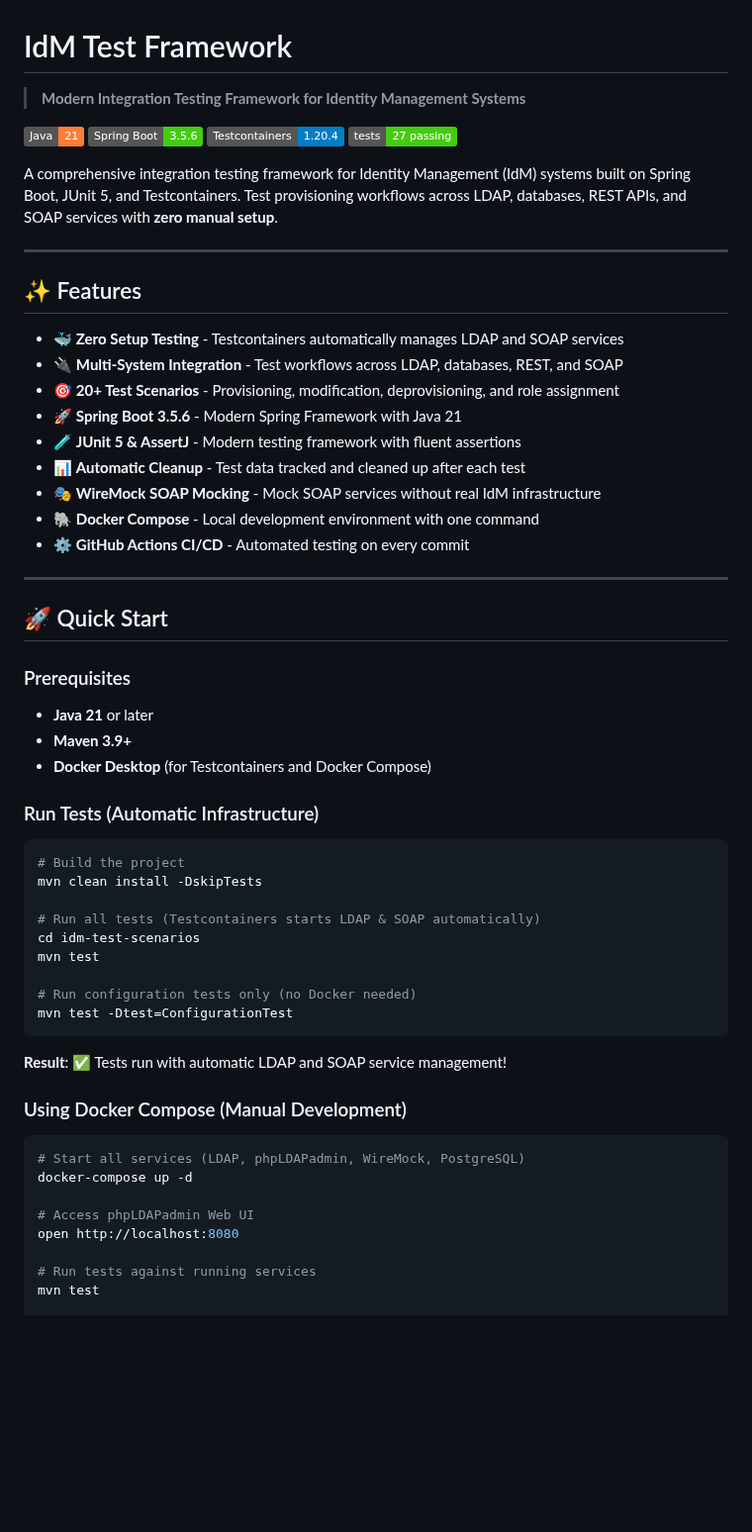
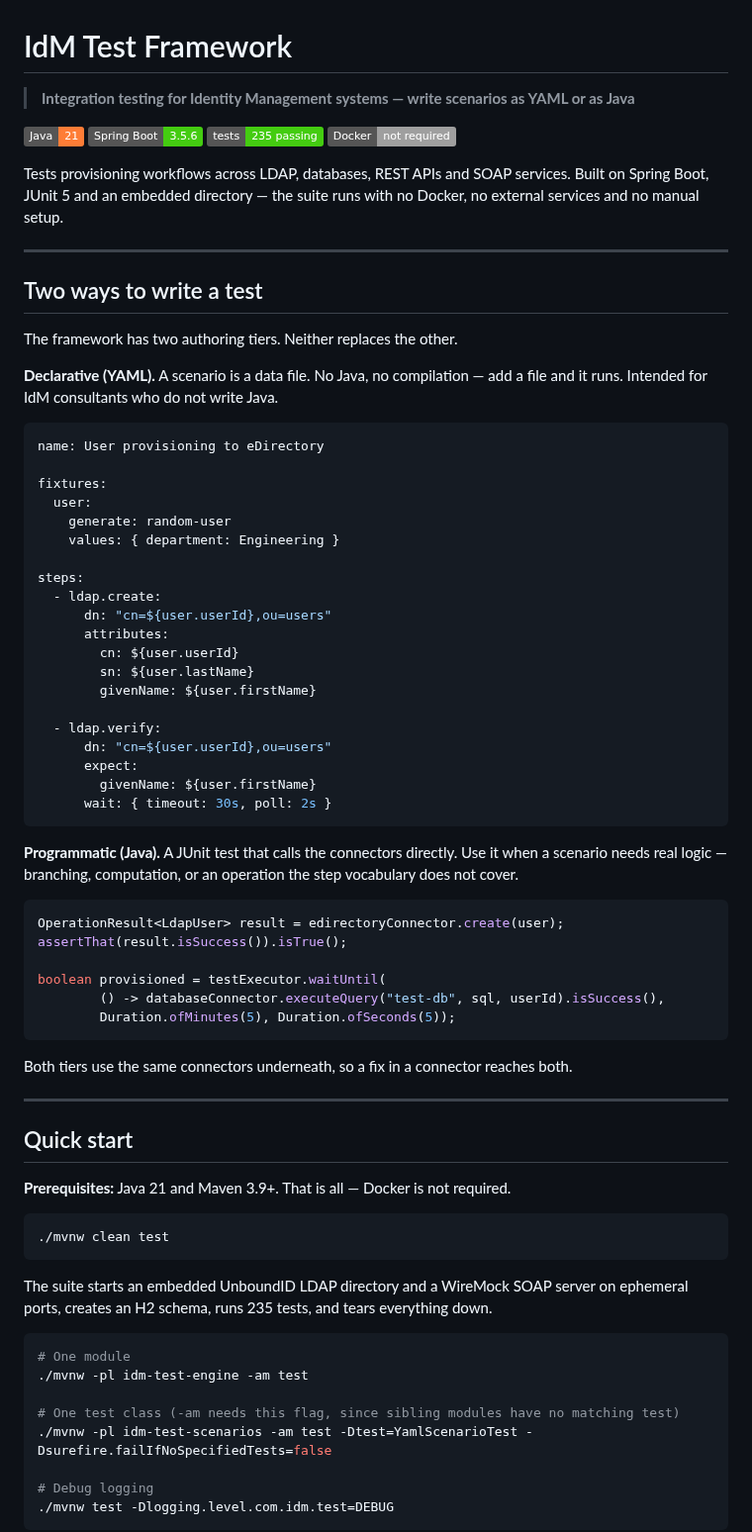
Before and after one commit to pepaooo/idm-test-framework, a Markdown page: README.md, the part around one of its changes. Shown at 99% size. GitHub-like rendering; badges without logos; blank space fills up the shorter version.

````diff
--- a/README.md
+++ b/README.md
@@ -1,63 +1,83 @@
 # IdM Test Framework
 
-> **Modern Integration Testing Framework for Identity Management Systems**
+> **Integration testing for Identity Management systems — write scenarios as YAML or as Java**
 
 [![Java](https://img.shields.io/badge/Java-21-orange.svg)](https://openjdk.org/)
 [![Spring Boot](https://img.shields.io/badge/Spring%20Boot-3.5.6-brightgreen.svg)](https://spring.io/projects/spring-boot)
-[![Testcontainers](https://img.shields.io/badge/Testcontainers-1.20.4-blue.svg)](https://www.testcontainers.org/)
-[![Tests](https://img.shields.io/badge/tests-27%20passing-brightgreen.svg)]()
+[![Tests](https://img.shields.io/badge/tests-235%20passing-brightgreen.svg)]()
+[![Docker](https://img.shields.io/badge/Docker-not%20required-lightgrey.svg)]()
 
-A comprehensive integration testing framework for Identity Management (IdM) systems built on Spring Boot, JUnit 5, and Testcontainers. Test provisioning workflows across LDAP, databases, REST APIs, and SOAP services with **zero manual setup**.
+Tests provisioning workflows across LDAP, databases, REST APIs and SOAP services. Built on
+Spring Boot, JUnit 5 and an embedded directory — the suite runs with no Docker, no external
+services and no manual setup.
 
 ---
 
-## ✨ Features
+## Two ways to write a test
 
-- 🐳 **Zero Setup Testing** - Testcontainers automatically manages LDAP and SOAP services
-- 🔌 **Multi-System Integration** - Test workflows across LDAP, databases, REST, and SOAP
-- 🎯 **20+ Test Scenarios** - Provisioning, modification, deprovisioning, and role assignment
-- 🚀 **Spring Boot 3.5.6** - Modern Spring Framework with Java 21
-- 🧪 **JUnit 5 & AssertJ** - Modern testing framework with fluent assertions
-- 📊 **Automatic Cleanup** - Test data tracked and cleaned up after each test
-- 🎭 **WireMock SOAP Mocking** - Mock SOAP services without real IdM infrastructure
-- 🐘 **Docker Compose** - Local development environment with one command
-- ⚙️ **GitHub Actions CI/CD** - Automated testing on every commit
+The framework has two authoring tiers. Neither replaces the other.
+
+**Declarative (YAML).** A scenario is a data file. No Java, no compilation — add a file and it
+runs. Intended for IdM consultants who do not write Java.
+
+```yaml
+name: User provisioning to eDirectory
+
+fixtures:
+  user:
+    generate: random-user
+    values: { department: Engineering }
+
+steps:
+  - ldap.create:
+      dn: "cn=${user.userId},ou=users"
+      attributes:
+        cn: ${user.userId}
+        sn: ${user.lastName}
+        givenName: ${user.firstName}
+
+  - ldap.verify:
+      dn: "cn=${user.userId},ou=users"
+      expect:
+        givenName: ${user.firstName}
+      wait: { timeout: 30s, poll: 2s }
+```
+
+**Programmatic (Java).** A JUnit test that calls the connectors directly. Use it when a scenario
+needs real logic — branching, computation, or an operation the step vocabulary does not cover.
+
+```java
+OperationResult<LdapUser> result = edirectoryConnector.create(user);
+assertThat(result.isSuccess()).isTrue();
+
+boolean provisioned = testExecutor.waitUntil(
+        () -> databaseConnector.executeQuery("test-db", sql, userId).isSuccess(),
+        Duration.ofMinutes(5), Duration.ofSeconds(5));
+```
+
+Both tiers use the same connectors underneath, so a fix in a connector reaches both.
 
 ---
 
-## 🚀 Quick Start
+## Quick start
 
-### Prerequisites
-
-- **Java 21** or later
-- **Maven 3.9+**
-- **Docker Desktop** (for Testcontainers and Docker Compose)
-
-### Run Tests (Automatic Infrastructure)
+**Prerequisites:** Java 21 and Maven 3.9+. That is all — Docker is not required.
 
 ```bash
-# Build the project
-mvn clean install -DskipTests
-
-# Run all tests (Testcontainers starts LDAP & SOAP automatically)
-cd idm-test-scenarios
-mvn test
-
-# Run configuration tests only (no Docker needed)
-mvn test -Dtest=ConfigurationTest
+./mvnw clean test
 ```
 
-**Result**: ✅ Tests run with automatic LDAP and SOAP service management!
-
-### Using Docker Compose (Manual Development)
+The suite starts an embedded UnboundID LDAP directory and a WireMock SOAP server on ephemeral
+ports, creates an H2 schema, runs 235 tests, and tears everything down.
 
 ```bash
-# Start all services (LDAP, phpLDAPadmin, WireMock, PostgreSQL)
-docker-compose up -d
+# One module
+./mvnw -pl idm-test-engine -am test
 
-# Access phpLDAPadmin Web UI
-open http://localhost:8080
+# One test class (-am needs this flag, since sibling modules have no matching test)
+./mvnw -pl idm-test-scenarios -am test -Dtest=YamlScenarioTest -Dsurefire.failIfNoSpecifiedTests=false
 
-# Run tests against running services
-mvn test
+# Debug logging
+./mvnw test -Dlogging.level.com.idm.test=DEBUG
+```
 
````
Also changed, not shown: other parts of README.md (+199 -269 lines).
